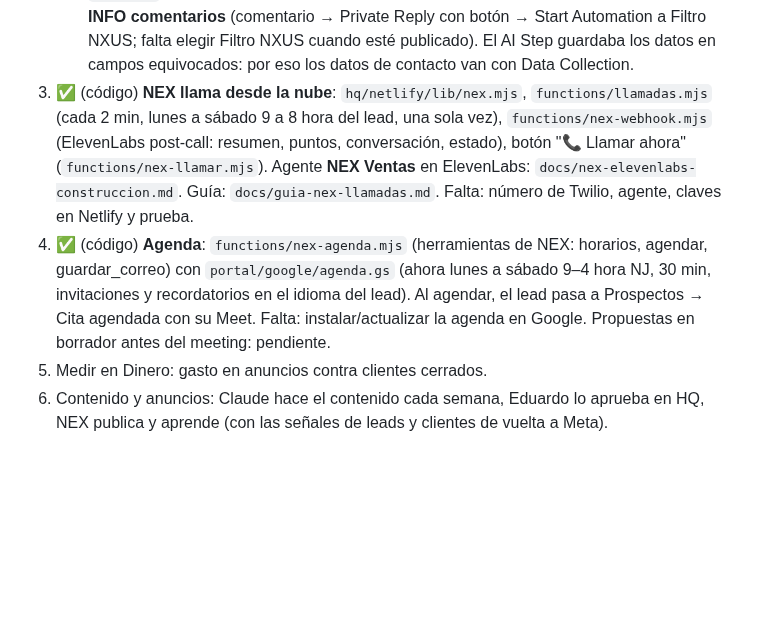
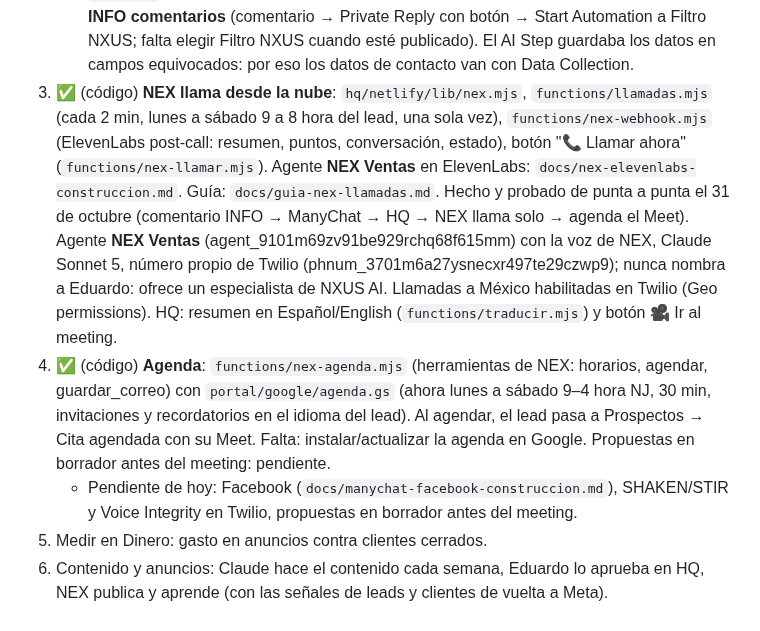
Before and after one commit to nxusai/AI-JARVIS, a Markdown page: docs/estado-nxus.md, the part around the change. GitHub-like rendering; blank space fills up the shorter version.

```diff
--- a/docs/estado-nxus.md
+++ b/docs/estado-nxus.md
@@ -43,7 +43,8 @@ Fases:
 1. ✅ **HQ: secciones Leads y Cartera** (`leads`, `leads_notas`, `lead_a_prospecto` en `hq/supabase/esquema.sql`; pantallas en `hq/public/app.js`). Falta que Eduardo corra el esquema en Supabase (guía HQ, paso 6).
 2. ✅ **ManyChat → HQ**: `hq/netlify/functions/manychat.mjs` (clave `MANYCHAT_CLAVE` en Netlify y en el encabezado `x-manychat-clave` de ManyChat) y la guía clic por clic con los mensajes en español e inglés, el permiso de llamada y los disparadores: `docs/guia-manychat.md`. Falta que Eduardo ponga la clave en Netlify y arme el flujo en ManyChat.
    - El flujo de ManyChat lo armó Claude in Chrome con `docs/manychat-construccion.md`: **Filtro NXUS** (DM con INFO o por intención → idioma → AI Step que platica y guarda solo `servicio` → preguntas fijas validadas → permiso → Aviso 1 y 2 a HQ → mensaje final) e **INFO comentarios** (comentario → Private Reply con botón → Start Automation a Filtro NXUS; falta elegir Filtro NXUS cuando esté publicado). El AI Step guardaba los datos en campos equivocados: por eso los datos de contacto van con Data Collection.
-3. ✅ (código) **NEX llama desde la nube**: `hq/netlify/lib/nex.mjs`, `functions/llamadas.mjs` (cada 2 min, lunes a sábado 9 a 8 hora del lead, una sola vez), `functions/nex-webhook.mjs` (ElevenLabs post-call: resumen, puntos, conversación, estado), botón "📞 Llamar ahora" (`functions/nex-llamar.mjs`). Agente **NEX Ventas** en ElevenLabs: `docs/nex-elevenlabs-construccion.md`. Guía: `docs/guia-nex-llamadas.md`. Falta: número de Twilio, agente, claves en Netlify y prueba.
+3. ✅ (código) **NEX llama desde la nube**: `hq/netlify/lib/nex.mjs`, `functions/llamadas.mjs` (cada 2 min, lunes a sábado 9 a 8 hora del lead, una sola vez), `functions/nex-webhook.mjs` (ElevenLabs post-call: resumen, puntos, conversación, estado), botón "📞 Llamar ahora" (`functions/nex-llamar.mjs`). Agente **NEX Ventas** en ElevenLabs: `docs/nex-elevenlabs-construccion.md`. Guía: `docs/guia-nex-llamadas.md`. Hecho y probado de punta a punta el 31 de octubre (comentario INFO → ManyChat → HQ → NEX llama solo → agenda el Meet). Agente **NEX Ventas** (agent_9101m69zv91be929rchq68f615mm) con la voz de NEX, Claude Sonnet 5, número propio de Twilio (phnum_3701m6a27ysnecxr497te29czwp9); nunca nombra a Eduardo: ofrece un especialista de NXUS AI. Llamadas a México habilitadas en Twilio (Geo permissions). HQ: resumen en Español/English (`functions/traducir.mjs`) y botón 🎥 Ir al meeting.
 4. ✅ (código) **Agenda**: `functions/nex-agenda.mjs` (herramientas de NEX: horarios, agendar, guardar_correo) con `portal/google/agenda.gs` (ahora lunes a sábado 9–4 hora NJ, 30 min, invitaciones y recordatorios en el idioma del lead). Al agendar, el lead pasa a Prospectos → Cita agendada con su Meet. Falta: instalar/actualizar la agenda en Google. Propuestas en borrador antes del meeting: pendiente.
+   - Pendiente de hoy: Facebook (`docs/manychat-facebook-construccion.md`), SHAKEN/STIR y Voice Integrity en Twilio, propuestas en borrador antes del meeting.
 5. Medir en Dinero: gasto en anuncios contra clientes cerrados.
 6. Contenido y anuncios: Claude hace el contenido cada semana, Eduardo lo aprueba en HQ, NEX publica y aprende (con las señales de leads y clientes de vuelta a Meta).
```
Also changed, not shown: docs/manychat-facebook-construccion.md (added, +31 -0 lines).
